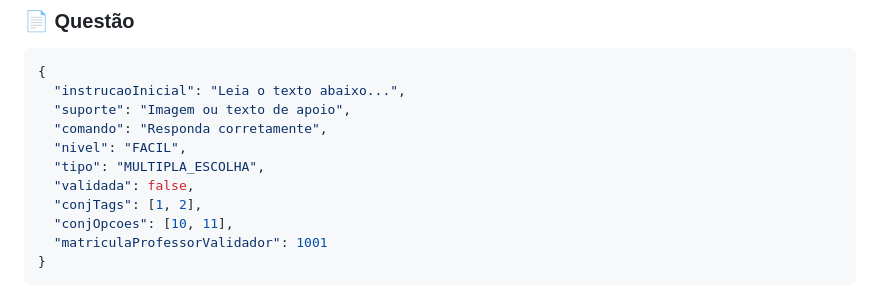
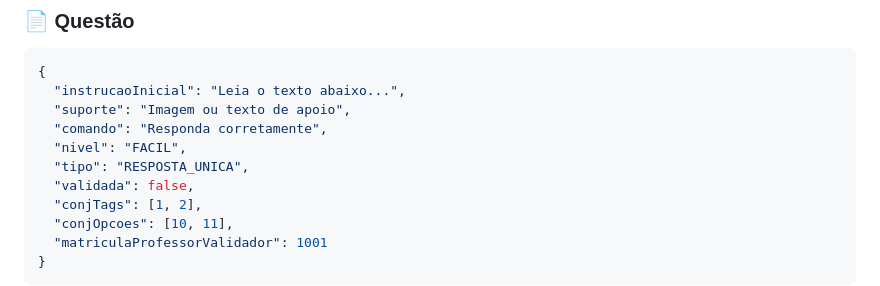
Before and after one commit to caroolcanelas/projetoProvaTcc, a Markdown page: README.md, the part around the change. Rendered like a GitHub page.

```diff
--- a/README.md
+++ b/README.md
@@ -125,7 +125,7 @@ http://localhost:8080/swagger-ui/index.html
   "suporte": "Imagem ou texto de apoio",
   "comando": "Responda corretamente",
   "nivel": "FACIL",
-  "tipo": "MULTIPLA_ESCOLHA",
+  "tipo": "RESPOSTA_UNICA",
   "validada": false,
   "conjTags": [1, 2],
   "conjOpcoes": [10, 11],
```
